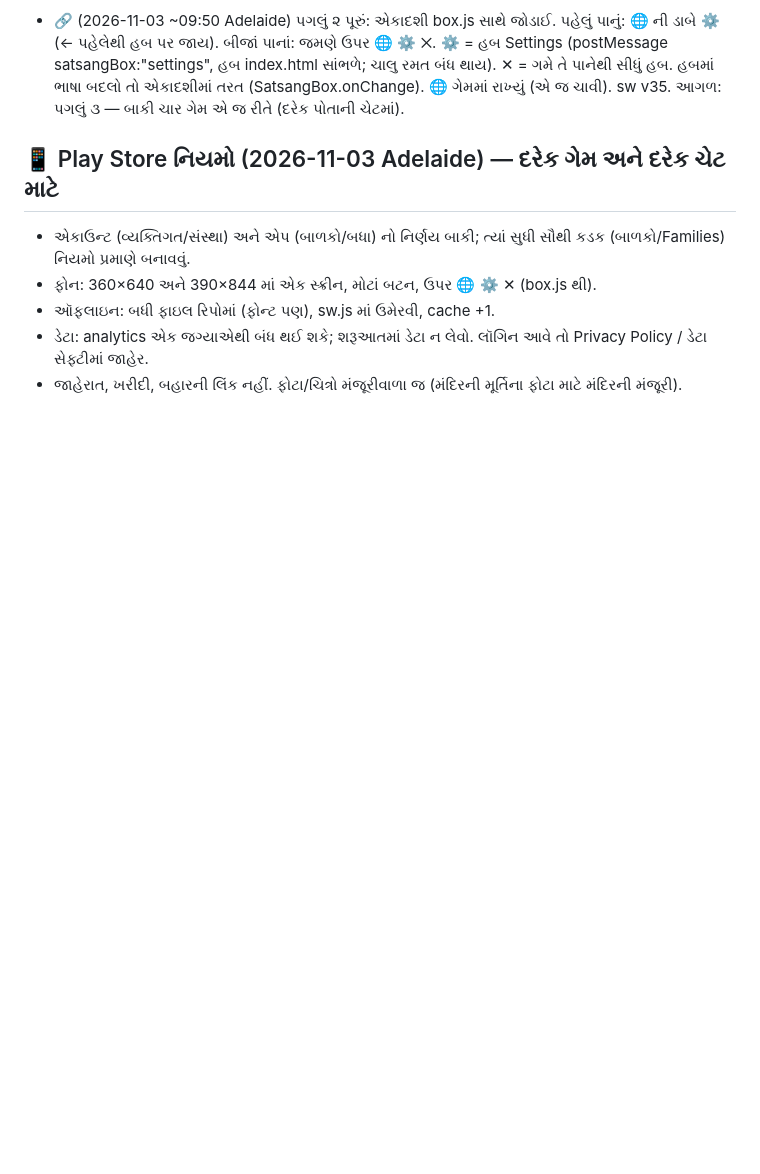
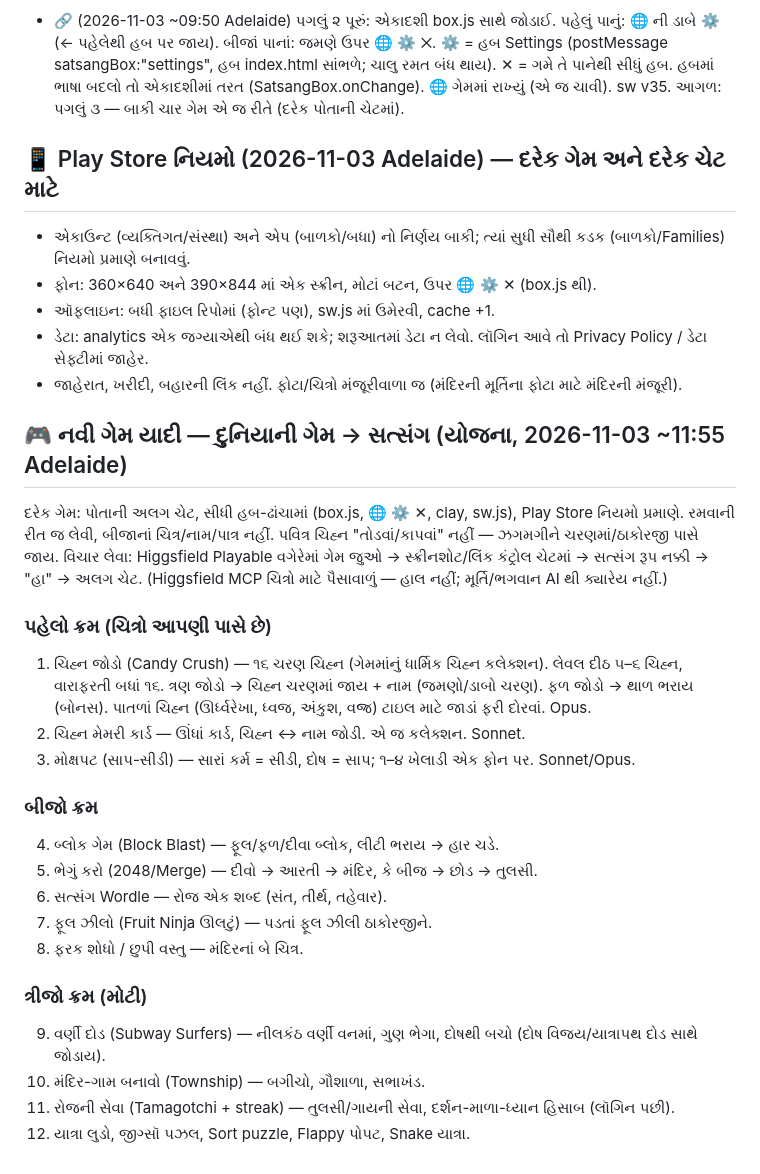
Before and after one commit to kutch-satsang/satsang-box, a Markdown page: TODO.md, the part around the change. Drawn GitHub-style; blank space fills up the shorter version.

Commit message:
TODO: નવી ગેમ યાદી (દુનિયાની ગેમ → સત્સંગ) યોજના
Co-Authored-By: Claude Opus 5.5 <noreply@anthropic.com>
Claude-Session: https://claude.ai/code/session_01Utvc1BS4nu9E5Ln3H1jMjZ

```diff
--- a/TODO.md
+++ b/TODO.md
@@ -90,3 +90,25 @@
 - ઑફલાઇન: બધી ફાઇલ રિપોમાં (ફોન્ટ પણ), sw.js માં ઉમેરવી, cache +1.
 - ડેટા: analytics એક જગ્યાએથી બંધ થઈ શકે; શરૂઆતમાં ડેટા ન લેવો. લૉગિન આવે તો Privacy Policy / ડેટા સેફ્ટીમાં જાહેર.
 - જાહેરાત, ખરીદી, બહારની લિંક નહીં. ફોટા/ચિત્રો મંજૂરીવાળા જ (મંદિરની મૂર્તિના ફોટા માટે મંદિરની મંજૂરી).
+
+## 🎮 નવી ગેમ યાદી — દુનિયાની ગેમ → સત્સંગ (યોજના, 2026-11-03 ~11:55 Adelaide)
+દરેક ગેમ: પોતાની અલગ ચેટ, સીધી હબ-ઢાંચામાં (box.js, 🌐 ⚙ ✕, clay, sw.js), Play Store નિયમો પ્રમાણે. રમવાની રીત જ લેવી, બીજાનાં ચિત્ર/નામ/પાત્ર નહીં. પવિત્ર ચિહ્ન "તોડવાં/કાપવાં" નહીં — ઝગમગીને ચરણમાં/ઠાકોરજી પાસે જાય.
+વિચાર લેવા: Higgsfield Playable વગેરેમાં ગેમ જુઓ → સ્ક્રીનશોટ/લિંક કંટ્રોલ ચેટમાં → સત્સંગ રૂપ નક્કી → "હા" → અલગ ચેટ. (Higgsfield MCP ચિત્રો માટે પૈસાવાળું — હાલ નહીં; મૂર્તિ/ભગવાન AI થી ક્યારેય નહીં.)
+
+### પહેલો ક્રમ (ચિત્રો આપણી પાસે છે)
+1. ચિહ્ન જોડો (Candy Crush) — ૧૬ ચરણ ચિહ્ન (ગેમમાંનું ધાર્મિક ચિહ્ન કલેક્શન). લેવલ દીઠ ૫–૬ ચિહ્ન, વારાફરતી બધાં ૧૬. ત્રણ જોડો → ચિહ્ન ચરણમાં જાય + નામ (જમણો/ડાબો ચરણ). ફળ જોડો → થાળ ભરાય (બોનસ). પાતળાં ચિહ્ન (ઊર્ધ્વરેખા, ધ્વજ, અંકુશ, વજ્ર) ટાઇલ માટે જાડાં ફરી દોરવાં. Opus.
+2. ચિહ્ન મેમરી કાર્ડ — ઊંધાં કાર્ડ, ચિહ્ન ↔ નામ જોડી. એ જ કલેક્શન. Sonnet.
+3. મોક્ષપટ (સાપ-સીડી) — સારાં કર્મ = સીડી, દોષ = સાપ; ૧–૪ ખેલાડી એક ફોન પર. Sonnet/Opus.
+
+### બીજો ક્રમ
+4. બ્લોક ગેમ (Block Blast) — ફૂલ/ફળ/દીવા બ્લોક, લીટી ભરાય → હાર ચડે.
+5. ભેગું કરો (2048/Merge) — દીવો → આરતી → મંદિર, કે બીજ → છોડ → તુલસી.
+6. સત્સંગ Wordle — રોજ એક શબ્દ (સંત, તીર્થ, તહેવાર).
+7. ફૂલ ઝીલો (Fruit Ninja ઊલટું) — પડતાં ફૂલ ઝીલી ઠાકોરજીને.
+8. ફરક શોધો / છુપી વસ્તુ — મંદિરનાં બે ચિત્ર.
+
+### ત્રીજો ક્રમ (મોટી)
+9. વર્ણી દોડ (Subway Surfers) — નીલકંઠ વર્ણી વનમાં, ગુણ ભેગા, દોષથી બચો (દોષ વિજય/યાત્રાપથ દોડ સાથે જોડાય).
+10. મંદિર-ગામ બનાવો (Township) — બગીચો, ગૌશાળા, સભાખંડ.
+11. રોજની સેવા (Tamagotchi + streak) — તુલસી/ગાયની સેવા, દર્શન-માળા-ધ્યાન હિસાબ (લૉગિન પછી).
+12. યાત્રા લુડો, જીગ્સૉ પઝલ, Sort puzzle, Flappy પોપટ, Snake યાત્રા.
```
